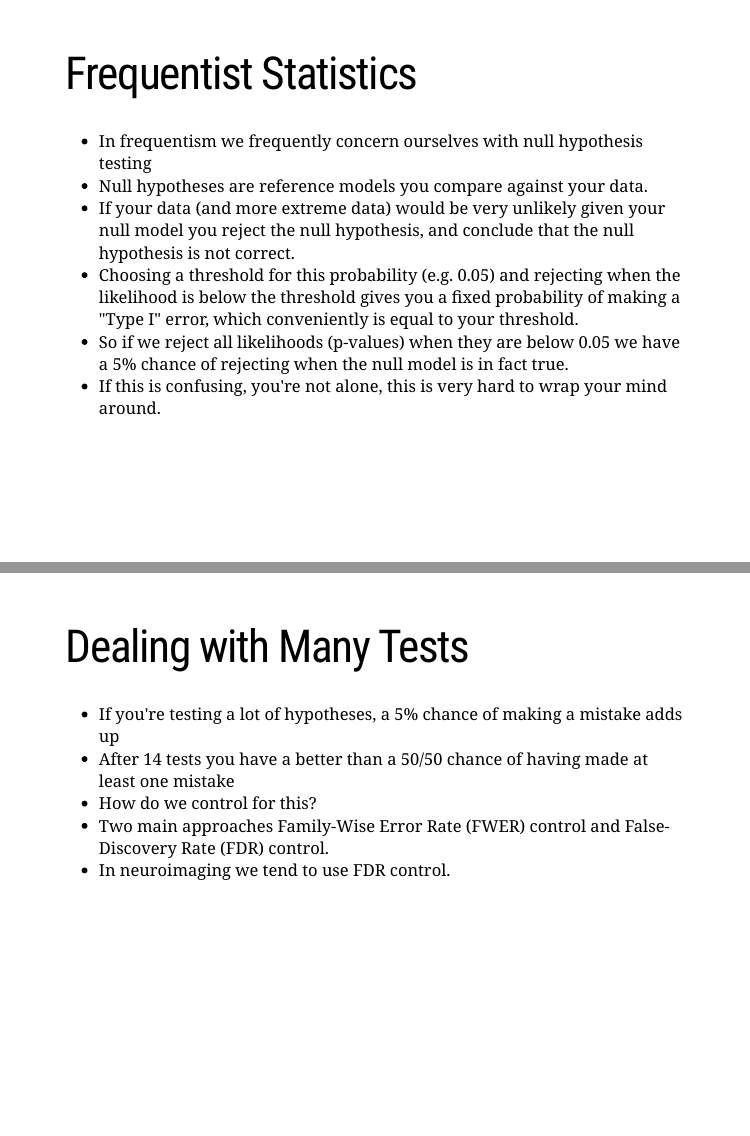
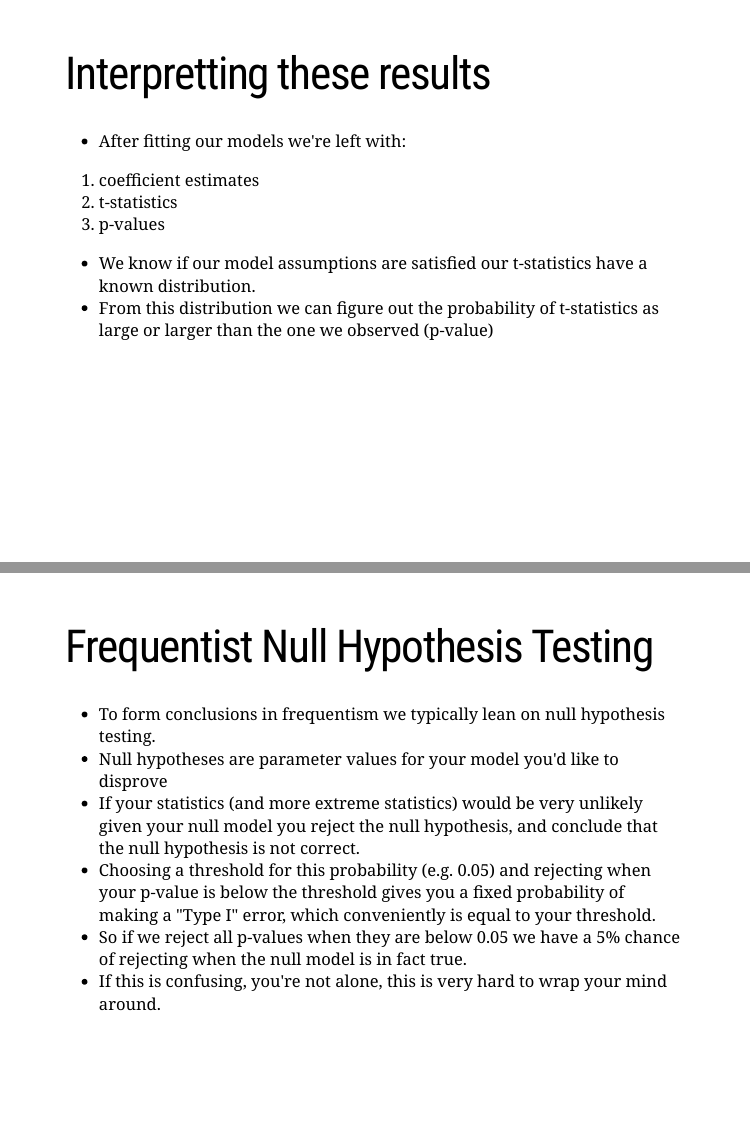
Before and after one commit to cfhammill/2019-06-27_scinet-bayesian-neuroimaging, an R Markdown document (bayesian_neuroimaging.Rmd): pages 20 and 21 of 97 before the commit and pages 20 and 21 of 100 after it, joined at a grey line. Rendered offline with R 4.5, knitr and Pandoc, with nearby package versions; the slides are laid out offline by our stand-in for remark.js, each with all of its steps uncovered, in fonts that may differ from those the slides ask for, and without slide numbers, shadows or browser add-ons; some code elsewhere in the file could not run offline.

Commit message:
Improve hypothesis testing explanation and segues

```diff
--- a/bayesian_neuroimaging.Rmd
+++ b/bayesian_neuroimaging.Rmd
@@ -240,16 +240,31 @@ DT::datatable(rTable %>% remove_rownames() %>%
 
 ---
 
-# Frequentist Statistics
+# Interpretting these results
 
-- In frequentism we frequently concern ourselves with null hypothesis testing
-- Null hypotheses are reference models you compare against your data.
-- If your data (and more extreme data) would be very unlikely given your null model
+- After fitting our models we're left with:
+
+1. coefficient estimates
+1. t-statistics
+1. p-values
+
+- We know if our model assumptions are satisfied our t-statistics
+  have a known distribution.
+- From this distribution we can figure out the probability of t-statistics
+  as large or larger than the one we observed (p-value)
+
+---
+
+# Frequentist Null Hypothesis Testing
+
+- To form conclusions in frequentism we typically lean on null hypothesis testing.
+- Null hypotheses are parameter values for your model you'd like to disprove
+- If your statistics (and more extreme statistics) would be very unlikely given your null model
   you reject the null hypothesis, and conclude that the null hypothesis is not correct.
-- Choosing a threshold for this probability (e.g. 0.05) and rejecting when the likelihood
-  is below the threshold gives you a fixed probability of making a "Type I" error, which conveniently
-  is equal to your threshold.
-- So if we reject all likelihoods (p-values) when they are below 0.05 we have a 5% chance of
+- Choosing a threshold for this probability (e.g. 0.05) and rejecting when your p-value
+  is below the threshold gives you a fixed probability of making a "Type I" error,
+  which conveniently is equal to your threshold.
+- So if we reject all p-values when they are below 0.05 we have a 5% chance of
   rejecting when the null model is in fact true.
 - If this is confusing, you're not alone, this is very hard to wrap your mind around.
 
@@ -261,4 +276,3 @@ DT::datatable(rTable %>% remove_rownames() %>%
 - After 14 tests you have a better than a 50/50 chance of having made at least one mistake
 - How do we control for this?
 - Two main approaches Family-Wise Error Rate (FWER) control and False-Discovery Rate (FDR) control.
-- In neuroimaging we tend to use FDR control.
```
Also changed, not shown: bayesian_neuroimaging.Rmd (20 more changed lines).
